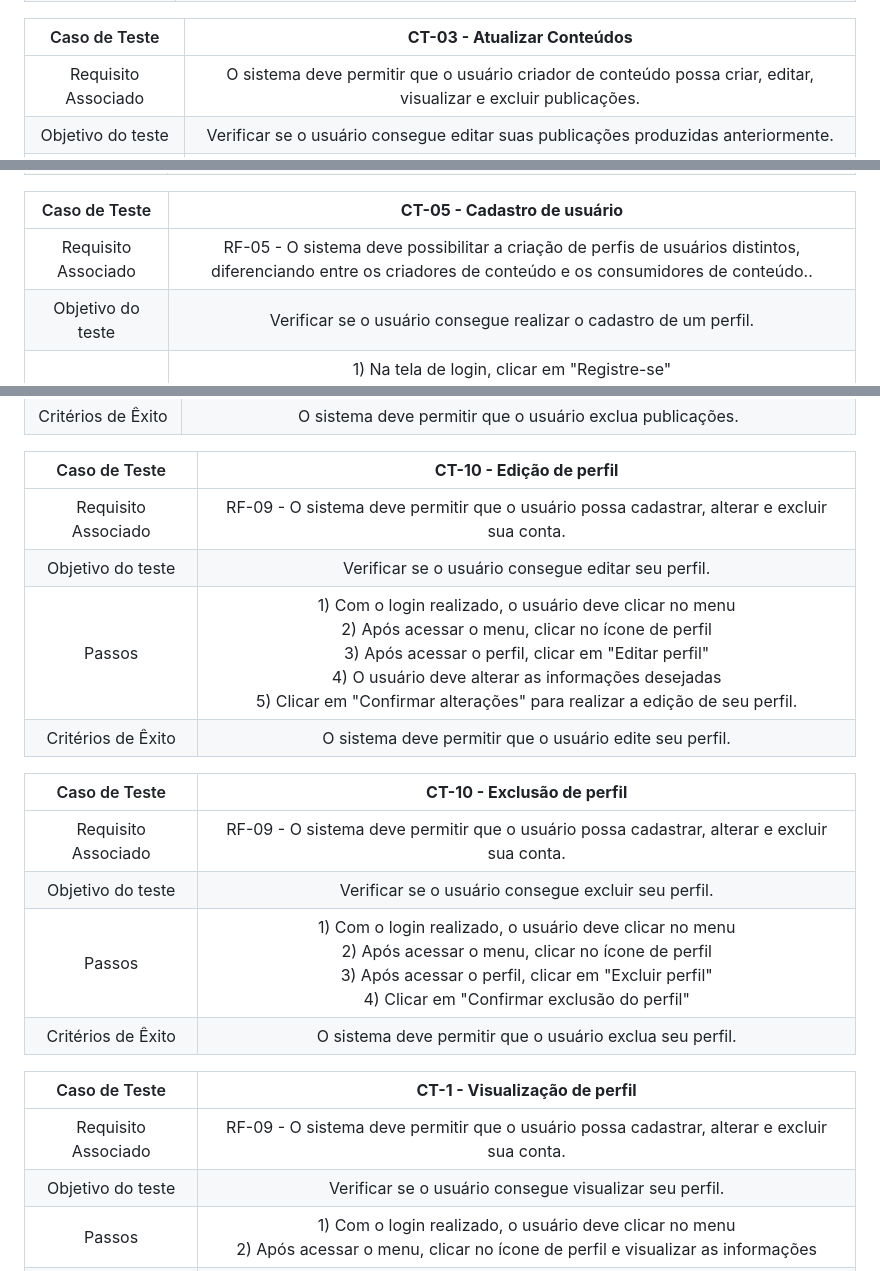
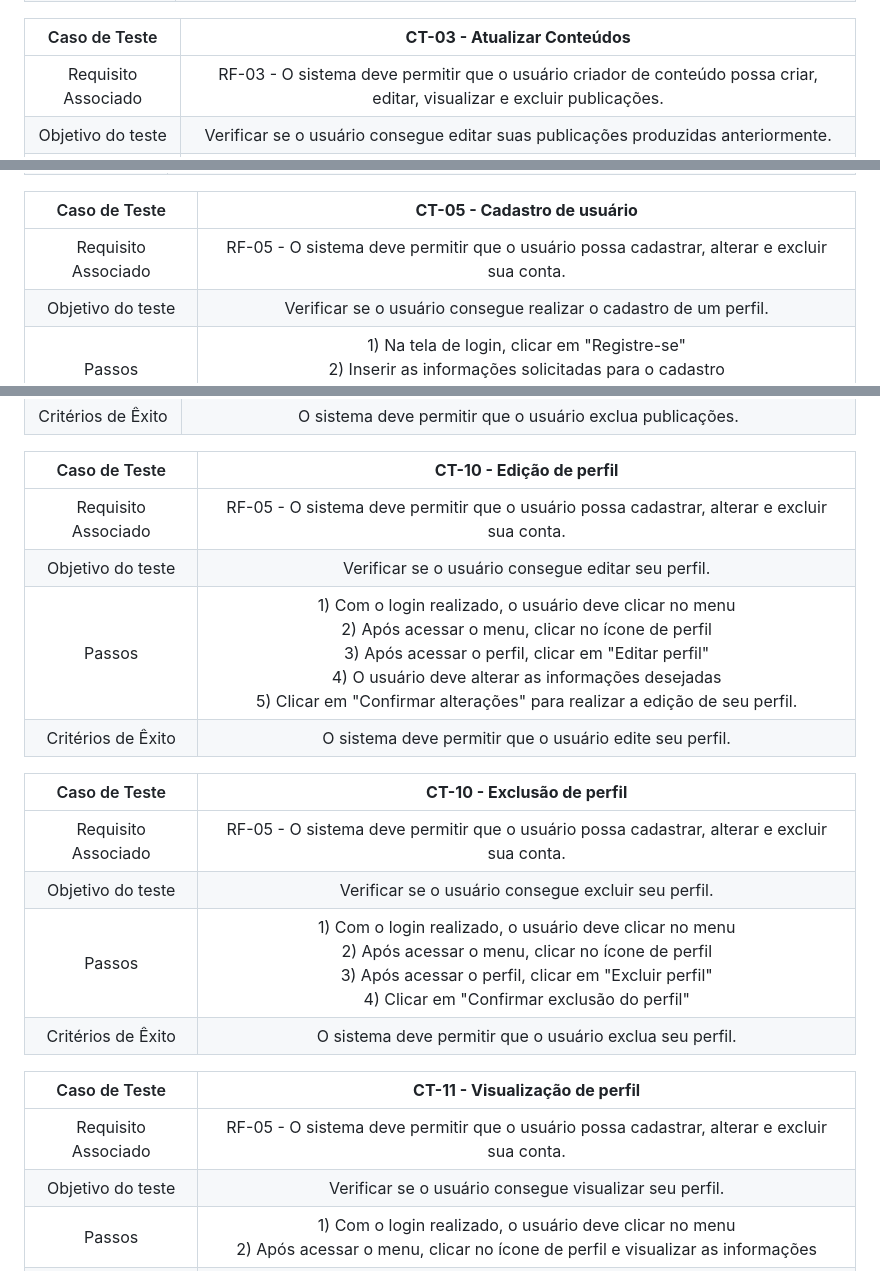
Before and after one commit to ICEI-PUC-Minas-PMV-ADS/pmv-ads-2024-1-e3-proj-mov-t6-pmv-ads-2024-1-e3-proj-fitfocus, a Markdown page: docs/08-Plano de Testes de Software.md, 3 parts joined by grey strips. GitHub-like rendering.

```diff
--- a/docs/08-Plano de Testes de Software.md
+++ b/docs/08-Plano de Testes de Software.md
@@ -18,7 +18,7 @@ Os testes funcionais a serem realizados na aplicação são descritos a seguir.
 
 |    Caso de Teste    |  **CT-03 - Atualizar Conteúdos** |
 | :-----------------: | :-----------------------------------------------------------------------------------------------: |
-| Requisito Associado | O sistema deve permitir que o usuário criador de conteúdo possa criar, editar, visualizar e excluir publicações. |
+| Requisito Associado | RF-03 - O sistema deve permitir que o usuário criador de conteúdo possa criar, editar, visualizar e excluir publicações. |
 |  Objetivo do teste  |  Verificar se o usuário consegue editar suas publicações produzidas anteriormente. |
 |       Passos        | 1) Com o login realizado, o usuário deve clicar no menu <br> 2) Após acessar o menu, clicar em "Área de criação" <br> 3) O usuário deve escolher o conteúdo que deseja editar em seu histórico de publicações <br> 4) Clicar no ícone de edição <br> 5) Editar o conteúdo desejado <br> 6) Clicar em "Publicar".
 | Critérios de Êxito  |  O sistema deve permitir que o usuário atualize suas publicações de forma fácil e descomplicada. |
@@ -32,7 +32,7 @@ Os testes funcionais a serem realizados na aplicação são descritos a seguir.
 
 |    Caso de Teste    |  **CT-05 - Cadastro de usuário** |
 | :-----------------: | :-----------------------------------------------------------------------------------------------: |
-| Requisito Associado | RF-05 - O sistema deve possibilitar a criação de perfis de usuários distintos, diferenciando entre os criadores de conteúdo e os consumidores de conteúdo.. |
+| Requisito Associado | RF-05 - O sistema deve permitir que o usuário possa cadastrar, alterar e excluir sua conta. |
 |  Objetivo do teste  |  Verificar se o usuário consegue realizar o cadastro de um perfil. |
 |       Passos        |  1) Na tela de login, clicar em "Registre-se" <br> 2) Inserir as informações solicitadas para o cadastro <br> 3) Clicar em "Registre-se" para concluir o cadastro.
 | Critérios de Êxito  |  O sistema deve permitir que o usuário cadastre seu perfil. |
@@ -67,21 +67,21 @@ Os testes funcionais a serem realizados na aplicação são descritos a seguir.
 
 |    Caso de Teste    |  **CT-10 - Edição de perfil** |
 | :-----------------: | :-----------------------------------------------------------------------------------------------: |
-| Requisito Associado | RF-09 - O sistema deve permitir que o usuário possa cadastrar, alterar e excluir sua conta. |
+| Requisito Associado | RF-05 - O sistema deve permitir que o usuário possa cadastrar, alterar e excluir sua conta. |
 |  Objetivo do teste  | Verificar se o usuário consegue editar seu perfil. |
 |       Passos        |   1) Com o login realizado, o usuário deve clicar no menu <br> 2) Após acessar o menu, clicar no ícone de perfil <br> 3) Após acessar o perfil, clicar em "Editar perfil" <br> 4) O usuário deve alterar as informações desejadas <br> 5) Clicar em "Confirmar alterações" para realizar a edição de seu perfil.
 | Critérios de Êxito  |  O sistema deve permitir que o usuário edite seu perfil. |
 
 |    Caso de Teste    |  **CT-10 - Exclusão de perfil** |
 | :-----------------: | :-----------------------------------------------------------------------------------------------: |
-| Requisito Associado | RF-09 - O sistema deve permitir que o usuário possa cadastrar, alterar e excluir sua conta. |
+| Requisito Associado | RF-05 - O sistema deve permitir que o usuário possa cadastrar, alterar e excluir sua conta. |
 |  Objetivo do teste  | Verificar se o usuário consegue excluir seu perfil. |
 |       Passos        |   1) Com o login realizado, o usuário deve clicar no menu <br> 2) Após acessar o menu, clicar no ícone de perfil <br> 3) Após acessar o perfil, clicar em "Excluir perfil" <br> 4) Clicar em "Confirmar exclusão do perfil"
 | Critérios de Êxito  |  O sistema deve permitir que o usuário exclua seu perfil. |
 
-|    Caso de Teste    |  **CT-1 - Visualização de perfil** |
+|    Caso de Teste    |  **CT-11 - Visualização de perfil** |
 | :-----------------: | :-----------------------------------------------------------------------------------------------: |
-| Requisito Associado | RF-09 - O sistema deve permitir que o usuário possa cadastrar, alterar e excluir sua conta. |
+| Requisito Associado | RF-05 - O sistema deve permitir que o usuário possa cadastrar, alterar e excluir sua conta. |
 |  Objetivo do teste  | Verificar se o usuário consegue visualizar seu perfil. |
 |       Passos        |   1) Com o login realizado, o usuário deve clicar no menu <br> 2) Após acessar o menu, clicar no ícone de perfil e visualizar as informações
 | Critérios de Êxito  |  O sistema deve permitir que o usuário visualize seu perfil. |
```
